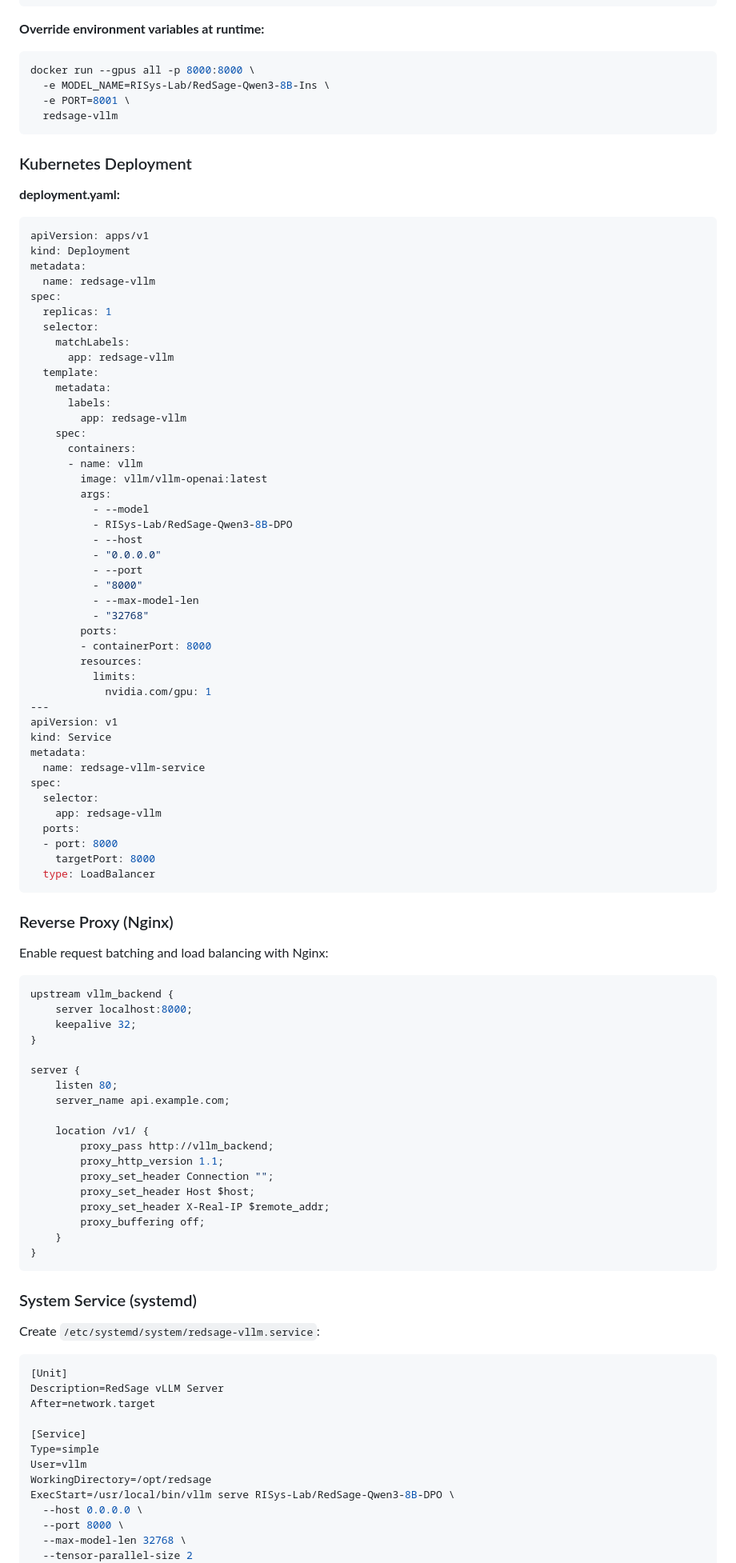
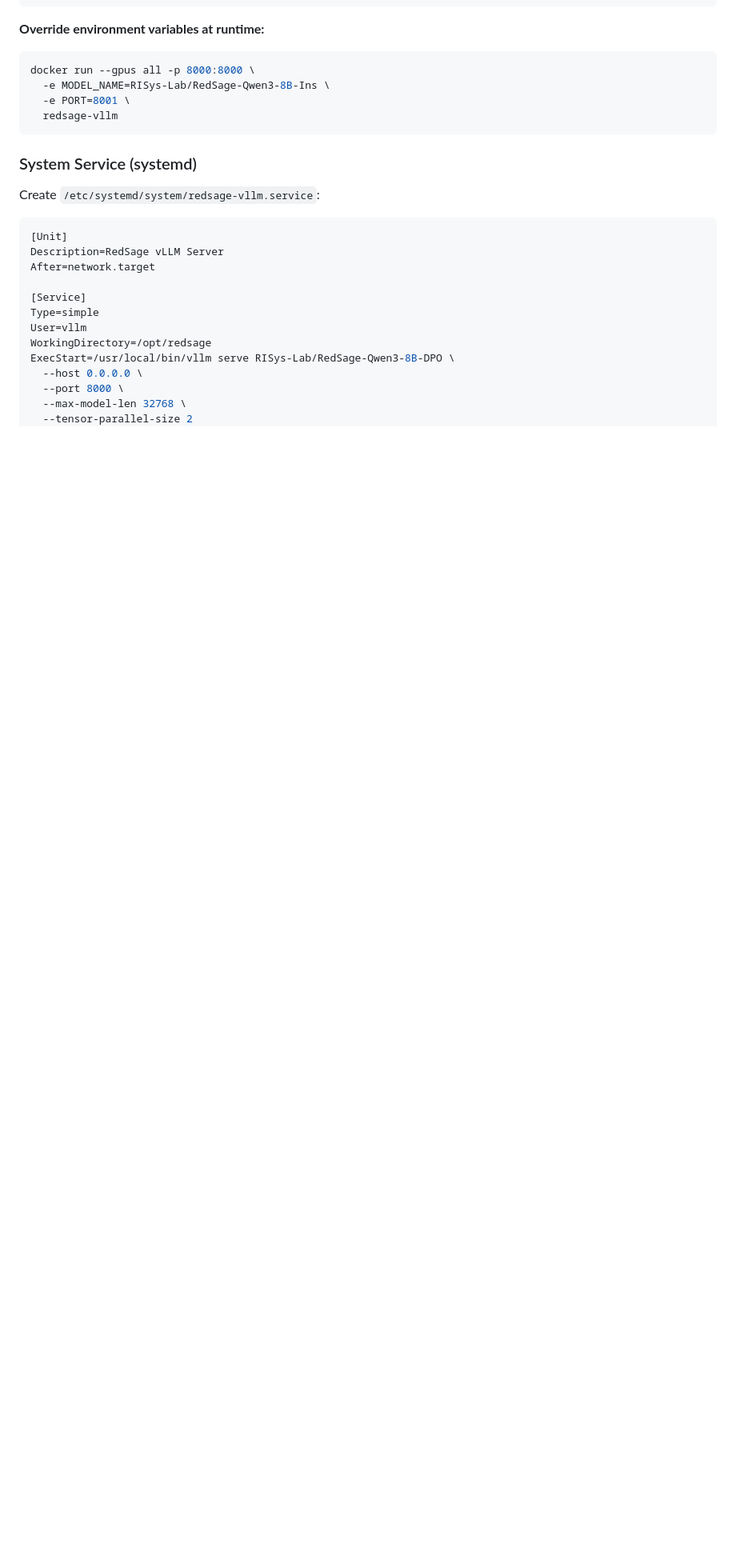
Before and after one commit to RISys-Lab/RedSage, a Markdown page: docs/deploy/vllm.md, the part around the change. Shown at 80% size. Drawn GitHub-style; blank space fills up the shorter version.

Commit message:
Remove Kubernetes deployment and Nginx reverse proxy sections from vLLM deployment guide

````diff
--- a/docs/deploy/vllm.md
+++ b/docs/deploy/vllm.md
@@ -335,81 +335,6 @@ docker run --gpus all -p 8000:8000 \
   redsage-vllm
 ```
 
-### Kubernetes Deployment
-
-**deployment.yaml:**
-
-```yaml
-apiVersion: apps/v1
-kind: Deployment
-metadata:
-  name: redsage-vllm
-spec:
-  replicas: 1
-  selector:
-    matchLabels:
-      app: redsage-vllm
-  template:
-    metadata:
-      labels:
-        app: redsage-vllm
-    spec:
-      containers:
-      - name: vllm
-        image: vllm/vllm-openai:latest
-        args:
-          - --model
-          - RISys-Lab/RedSage-Qwen3-8B-DPO
-          - --host
-          - "0.0.0.0"
-          - --port
-          - "8000"
-          - --max-model-len
-          - "32768"
-        ports:
-        - containerPort: 8000
-        resources:
-          limits:
-            nvidia.com/gpu: 1
----
-apiVersion: v1
-kind: Service
-metadata:
-  name: redsage-vllm-service
-spec:
-  selector:
-    app: redsage-vllm
-  ports:
-  - port: 8000
-    targetPort: 8000
-  type: LoadBalancer
-```
-
-### Reverse Proxy (Nginx)
-
-Enable request batching and load balancing with Nginx:
-
-```nginx
-upstream vllm_backend {
-    server localhost:8000;
-    keepalive 32;
-}
-
-server {
-    listen 80;
-    server_name api.example.com;
-
-    location /v1/ {
-        proxy_pass http://vllm_backend;
-        proxy_http_version 1.1;
-        proxy_set_header Connection "";
-        proxy_set_header Host $host;
-        proxy_set_header X-Real-IP $remote_addr;
-        proxy_buffering off;
-    }
-}
-```
-
 ### System Service (systemd)
 
 Create `/etc/systemd/system/redsage-vllm.service`:
````
